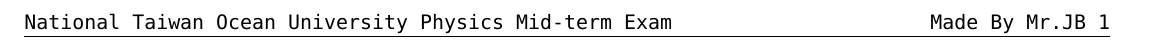
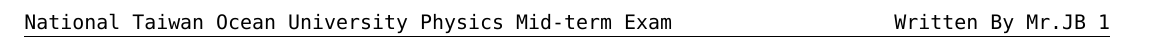
Before and after one commit to HongMJ1315/NTOU110PhyMid, a LaTeX document (physics.tex): part of the page, cut so that both start at the same text. Compiled offline with XeLaTeX; a missing font is replaced by an installed copy or a similar font.

Commit message:
語法錯誤ಠ_ಠ

```diff
--- a/physics.tex
+++ b/physics.tex
@@ -84,7 +84,7 @@
 \fancyfoot{}
 %\fancyfoot[R]{\includegraphics[width=20pt]{ironwood.jpg}}
 \fancyhead[L]{National Taiwan Ocean University Physics Mid-term Exam}
-\fancyhead[R]{Made By Mr.JB \thepage}
+\fancyhead[R]{Written By Mr.JB \thepage}
 \renewcommand{\headrulewidth}{0.4pt}
 %\renewcommand{\contentsname}{Contents}
 
```
Also changed, not shown: physics.pdf, 2 other files.
